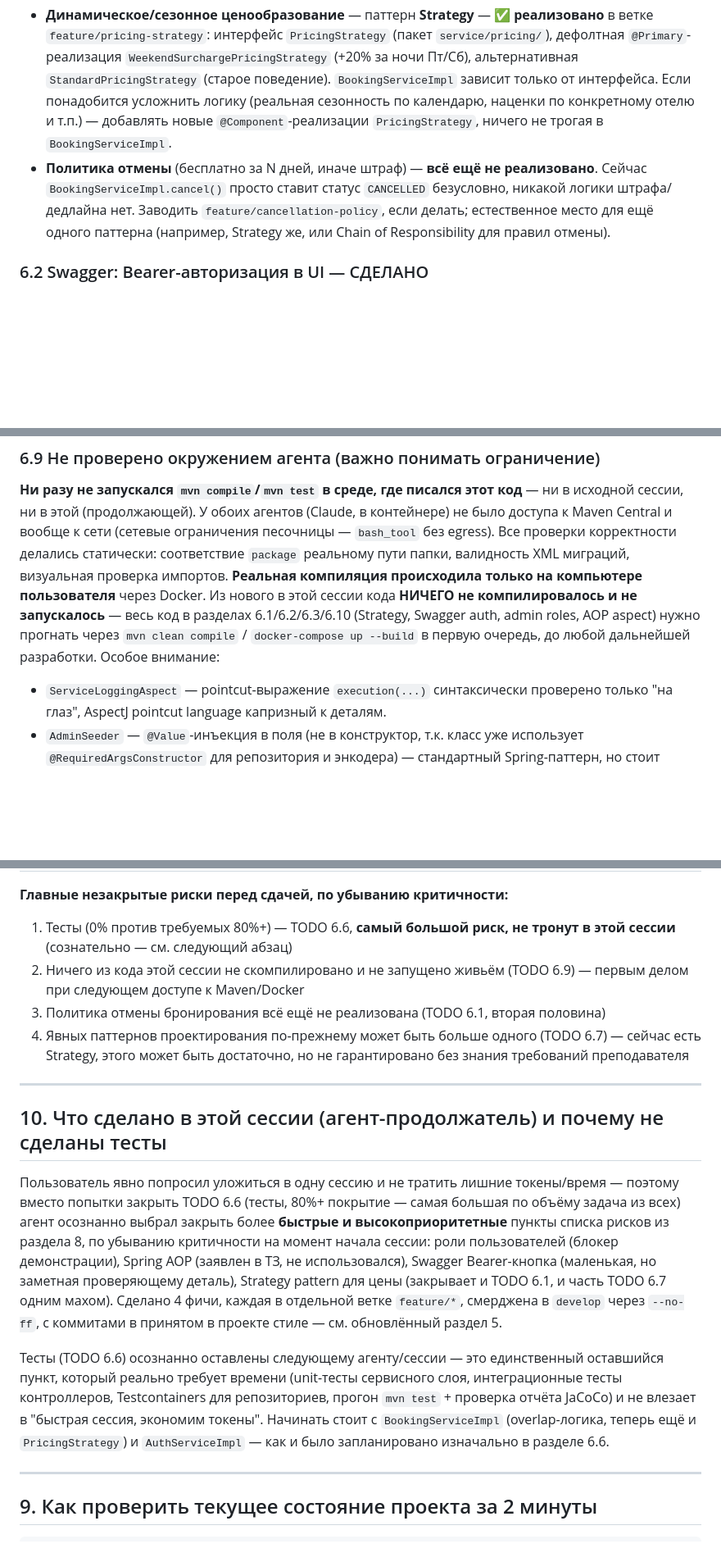
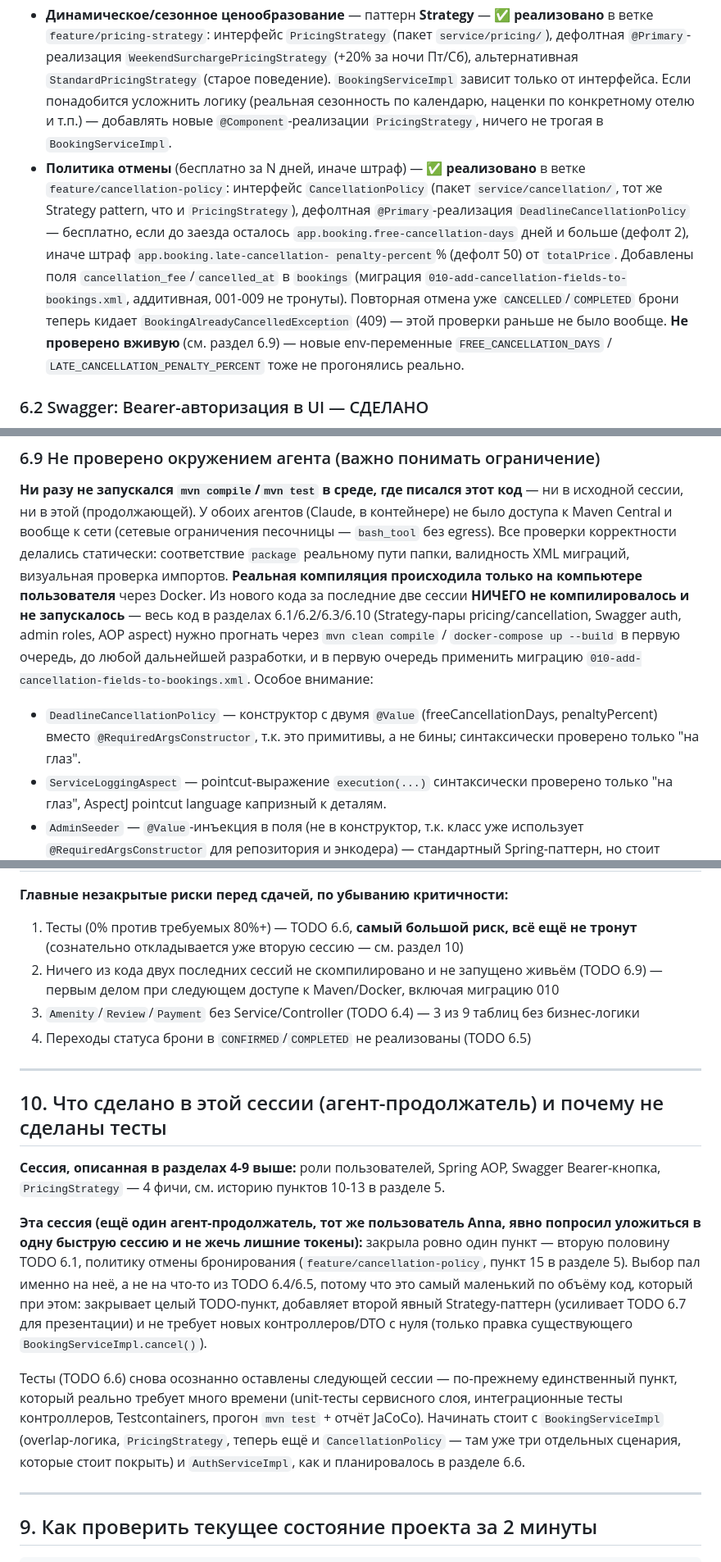
Before and after one commit to AnnaErmoshina/hotel-booking-system, a Markdown page: PROJECT_STATUS.md, 3 parts joined by grey strips. Shown at 82% size. Drawn GitHub-style; blank space fills up the shorter version.

Commit message:
docs: update PROJECT_STATUS.md and README for cancellation policy
- Section 6.1: mark cancellation policy done, describe DeadlineCancellationPolicy
- Section 5: git history, pattern 15
- Section 6.9: flag new uncompiled code (DeadlineCancellationPolicy ctor)
- Section 8: patterns row now ✅, refreshed risk ranking (tests still #1)
- Section 10: what this session did and why tests are deferred again
- README: cancellation policy checkbox checked

```diff
--- a/PROJECT_STATUS.md
+++ b/PROJECT_STATUS.md
@@ -258,12 +261,21 @@ bean — см. TODO 6.2).
   календарю, наценки по конкретному отелю и т.п.) — добавлять новые
   `@Component`-реализации `PricingStrategy`, ничего не трогая в
   `BookingServiceImpl`.
-- **Политика отмены** (бесплатно за N дней, иначе штраф) — **всё ещё
-  не реализовано**. Сейчас `BookingServiceImpl.cancel()` просто
-  ставит статус `CANCELLED` безусловно, никакой логики
-  штрафа/дедлайна нет. Заводить `feature/cancellation-policy`, если
-  делать; естественное место для ещё одного паттерна (например,
-  Strategy же, или Chain of Responsibility для правил отмены).
+- **Политика отмены** (бесплатно за N дней, иначе штраф) — ✅
+  **реализовано** в ветке `feature/cancellation-policy`: интерфейс
+  `CancellationPolicy` (пакет `service/cancellation/`, тот же
+  Strategy pattern, что и `PricingStrategy`), дефолтная
+  `@Primary`-реализация `DeadlineCancellationPolicy` — бесплатно, если
+  до заезда осталось `app.booking.free-cancellation-days` дней и
+  больше (дефолт 2), иначе штраф `app.booking.late-cancellation-
+  penalty-percent`% (дефолт 50) от `totalPrice`. Добавлены поля
+  `cancellation_fee`/`cancelled_at` в `bookings` (миграция
+  `010-add-cancellation-fields-to-bookings.xml`, аддитивная, 001-009
+  не тронуты). Повторная отмена уже `CANCELLED`/`COMPLETED` брони
+  теперь кидает `BookingAlreadyCancelledException` (409) — этой
+  проверки раньше не было вообще. **Не проверено вживую** (см.
+  раздел 6.9) — новые env-переменные `FREE_CANCELLATION_DAYS` /
+  `LATE_CANCELLATION_PENALTY_PERCENT` тоже не прогонялись реально.
 
 ### 6.2 Swagger: Bearer-авторизация в UI — СДЕЛАНО
 `OpenApiConfig` (`config/OpenApiConfig.java`) добавляет
@@ -384,11 +396,17 @@ MapStruct, но весь маппинг Entity↔DTO в проекте сейч
 egress). Все проверки корректности делались статически: соответствие
 `package` реальному пути папки, валидность XML миграций, визуальная
 проверка импортов. **Реальная компиляция происходила только на
-компьютере пользователя** через Docker. Из нового в этой сессии кода
-**НИЧЕГО не компилировалось и не запускалось** — весь код в разделах
-6.1/6.2/6.3/6.10 (Strategy, Swagger auth, admin roles, AOP aspect)
-нужно прогнать через `mvn clean compile` / `docker-compose up --build`
-в первую очередь, до любой дальнейшей разработки. Особое внимание:
+компьютере пользователя** через Docker. Из нового кода за последние
+две сессии **НИЧЕГО не компилировалось и не запускалось** — весь код
+в разделах 6.1/6.2/6.3/6.10 (Strategy-пары pricing/cancellation,
+Swagger auth, admin roles, AOP aspect) нужно прогнать через
+`mvn clean compile` / `docker-compose up --build` в первую очередь, до
+любой дальнейшей разработки, и в первую очередь применить миграцию
+`010-add-cancellation-fields-to-bookings.xml`. Особое внимание:
+- `DeadlineCancellationPolicy` — конструктор с двумя `@Value`
+  (freeCancellationDays, penaltyPercent) вместо `@RequiredArgsConstructor`,
+  т.к. это примитивы, а не бины; синтаксически проверено только "на
+  глаз".
 - `ServiceLoggingAspect` — pointcut-выражение `execution(...)`
   синтаксически проверено только "на глаз", AspectJ pointcut language
   капризный к деталям.
@@ -452,39 +470,42 @@ OpenAPI, README на английском.
 
 **Главные незакрытые риски перед сдачей, по убыванию критичности:**
 1. Тесты (0% против требуемых 80%+) — TODO 6.6, **самый большой риск,
-   не тронут в этой сессии** (сознательно — см. следующий абзац)
-2. Ничего из кода этой сессии не скомпилировано и не запущено живьём
-   (TODO 6.9) — первым делом при следующем доступе к Maven/Docker
-3. Политика отмены бронирования всё ещё не реализована (TODO 6.1,
-   вторая половина)
-4. Явных паттернов проектирования по-прежнему может быть больше одного
-   (TODO 6.7) — сейчас есть Strategy, этого может быть достаточно, но
-   не гарантировано без знания требований преподавателя
+   всё ещё не тронут** (сознательно откладывается уже вторую сессию —
+   см. раздел 10)
+2. Ничего из кода двух последних сессий не скомпилировано и не
+   запущено живьём (TODO 6.9) — первым делом при следующем доступе к
+   Maven/Docker, включая миграцию 010
+3. `Amenity`/`Review`/`Payment` без Service/Controller (TODO 6.4) —
+   3 из 9 таблиц без бизнес-логики
+4. Переходы статуса брони в `CONFIRMED`/`COMPLETED` не реализованы
+   (TODO 6.5)
 
 ---
 
 ## 10. Что сделано в этой сессии (агент-продолжатель) и почему не сделаны тесты
 
-Пользователь явно попросил уложиться в одну сессию и не тратить лишние
-токены/время — поэтому вместо попытки закрыть TODO 6.6 (тесты, 80%+
-покрытие — самая большая по объёму задача из всех) агент осознанно
-выбрал закрыть более **быстрые и высокоприоритетные** пункты списка
-рисков из раздела 8, по убыванию критичности на момент начала сессии:
-роли пользователей (блокер демонстрации), Spring AOP (заявлен в ТЗ, не
-использовался), Swagger Bearer-кнопка (маленькая, но заметная
-проверяющему деталь), Strategy pattern для цены (закрывает и TODO 6.1,
-и часть TODO 6.7 одним махом). Сделано 4 фичи, каждая в отдельной
-ветке `feature/*`, смерджена в `develop` через `--no-ff`, с коммитами
-в принятом в проекте стиле — см. обновлённый раздел 5.
+**Сессия, описанная в разделах 4-9 выше:** роли пользователей, Spring
+AOP, Swagger Bearer-кнопка, `PricingStrategy` — 4 фичи, см. историю
+пунктов 10-13 в разделе 5.
 
-Тесты (TODO 6.6) осознанно оставлены следующему агенту/сессии — это
-единственный оставшийся пункт, который реально требует времени
-(unit-тесты сервисного слоя, интеграционные тесты контроллеров,
-Testcontainers для репозиториев, прогон `mvn test` + проверка отчёта
-JaCoCo) и не влезает в "быстрая сессия, экономим токены". Начинать
-стоит с `BookingServiceImpl` (overlap-логика, теперь ещё и
-`PricingStrategy`) и `AuthServiceImpl` — как и было запланировано
-изначально в разделе 6.6.
+**Эта сессия (ещё один агент-продолжатель, тот же пользователь Anna,
+явно попросил уложиться в одну быструю сессию и не жечь лишние
+токены):** закрыла ровно один пункт — вторую половину TODO 6.1,
+политику отмены бронирования (`feature/cancellation-policy`, пункт 15
+в разделе 5). Выбор пал именно на неё, а не на что-то из TODO 6.4/6.5,
+потому что это самый маленький по объёму код, который при этом:
+закрывает целый TODO-пункт, добавляет второй явный Strategy-паттерн
+(усиливает TODO 6.7 для презентации) и не требует новых
+контроллеров/DTO с нуля (только правка существующего
+`BookingServiceImpl.cancel()`).
+
+Тесты (TODO 6.6) снова осознанно оставлены следующей сессии — по-прежнему
+единственный пункт, который реально требует много времени (unit-тесты
+сервисного слоя, интеграционные тесты контроллеров, Testcontainers,
+прогон `mvn test` + отчёт JaCoCo). Начинать стоит с `BookingServiceImpl`
+(overlap-логика, `PricingStrategy`, теперь ещё и `CancellationPolicy` —
+там уже три отдельных сценария, которые стоит покрыть) и
+`AuthServiceImpl`, как и планировалось в разделе 6.6.
 
 ---
 
```
Also changed, not shown: other parts of PROJECT_STATUS.md (+7 -4 lines), README.md (+1 -1 lines).
